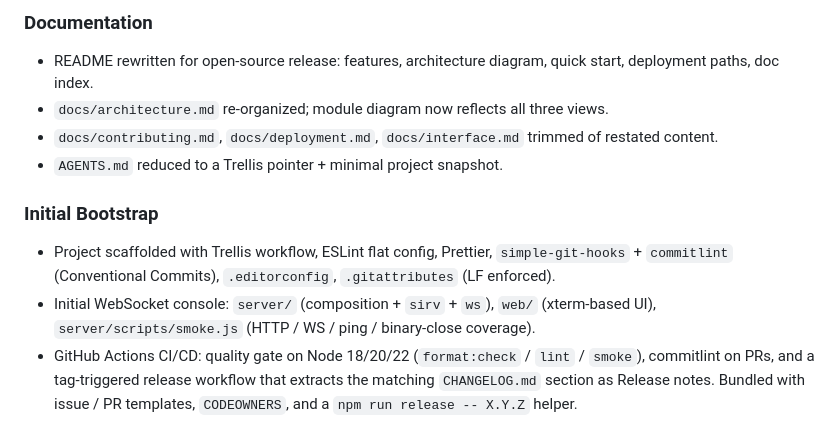
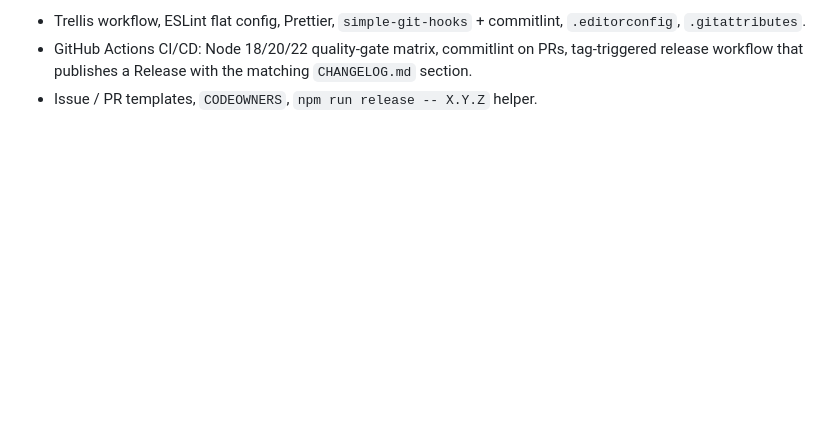
Before and after one commit to rsecss/helmet-console, a Markdown page: CHANGELOG.md, the part around one of its changes. Rendered like a GitHub page; blank space fills up the shorter version.

```diff
--- a/CHANGELOG.md
+++ b/CHANGELOG.md
@@ -138,26 +91,9 @@ race in the WS client.
-### Documentation
-
-- README rewritten for open-source release: features, architecture
-  diagram, quick start, deployment paths, doc index.
-- `docs/architecture.md` re-organized; module diagram now reflects all
-  three views.
-- `docs/contributing.md`, `docs/deployment.md`, `docs/interface.md`
-  trimmed of restated content.
-- `AGENTS.md` reduced to a Trellis pointer + minimal project snapshot.
-
-### Initial Bootstrap
-
-- Project scaffolded with Trellis workflow, ESLint flat config,
-  Prettier, `simple-git-hooks` + `commitlint` (Conventional Commits),
-  `.editorconfig`, `.gitattributes` (LF enforced).
-- Initial WebSocket console: `server/` (composition + `sirv` + `ws`),
-  `web/` (xterm-based UI), `server/scripts/smoke.js` (HTTP / WS / ping
-  / binary-close coverage).
-- GitHub Actions CI/CD: quality gate on Node 18/20/22
-  (`format:check` / `lint` / `smoke`), commitlint on PRs, and a
-  tag-triggered release workflow that extracts the matching
-  `CHANGELOG.md` section as Release notes. Bundled with issue / PR
-  templates, `CODEOWNERS`, and a `npm run release -- X.Y.Z` helper.
+- Trellis workflow, ESLint flat config, Prettier,
+  `simple-git-hooks` + commitlint, `.editorconfig`, `.gitattributes`.
+- GitHub Actions CI/CD: Node 18/20/22 quality-gate matrix, commitlint
+  on PRs, tag-triggered release workflow that publishes a Release with
+  the matching `CHANGELOG.md` section.
+- Issue / PR templates, `CODEOWNERS`, `npm run release -- X.Y.Z` helper.
 
 [Unreleased]: https://github.com/rsecss/helmet-console/compare/v0.1.2...HEAD
 [0.1.2]: https://github.com/rsecss/helmet-console/releases/tag/v0.1.2
```
Also changed, not shown: other parts of CHANGELOG.md (+40 -87 lines).
